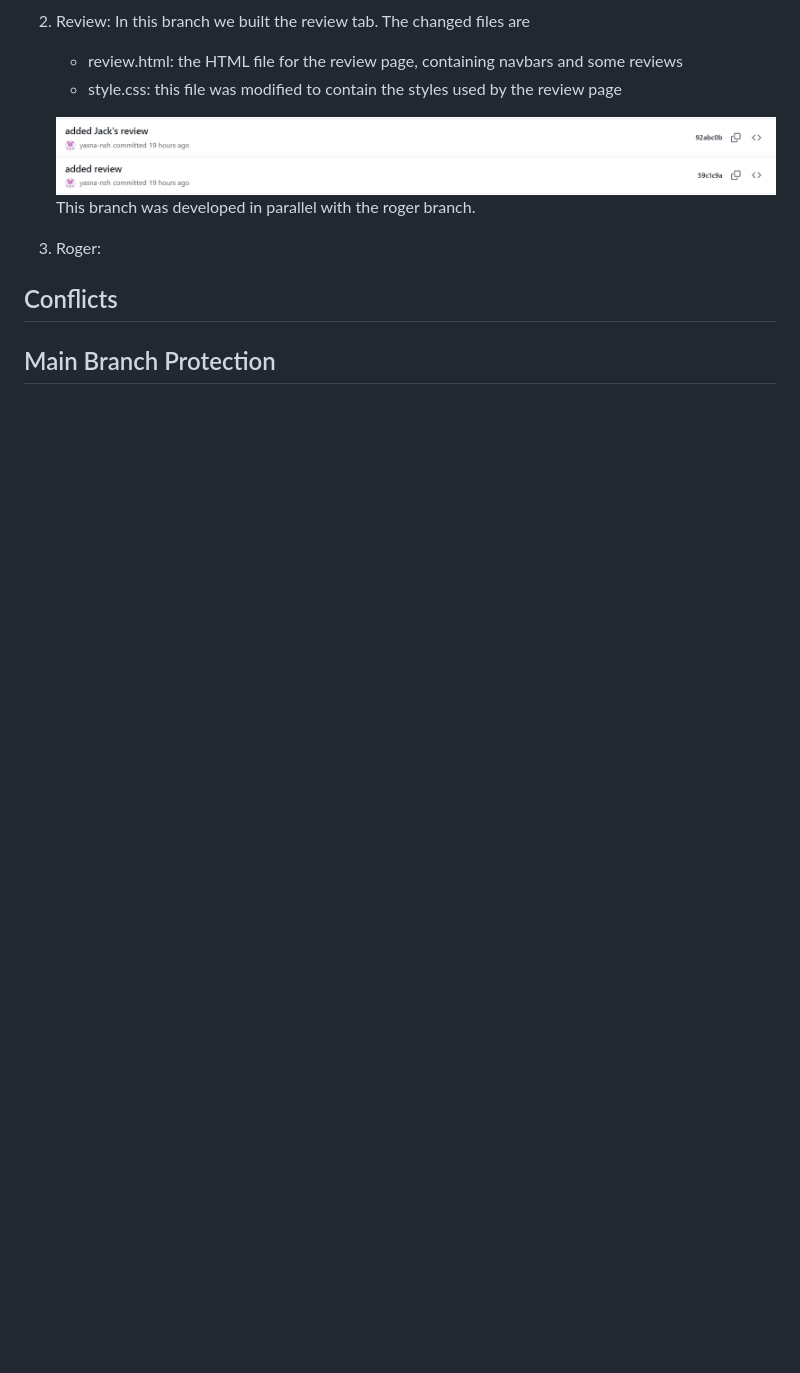
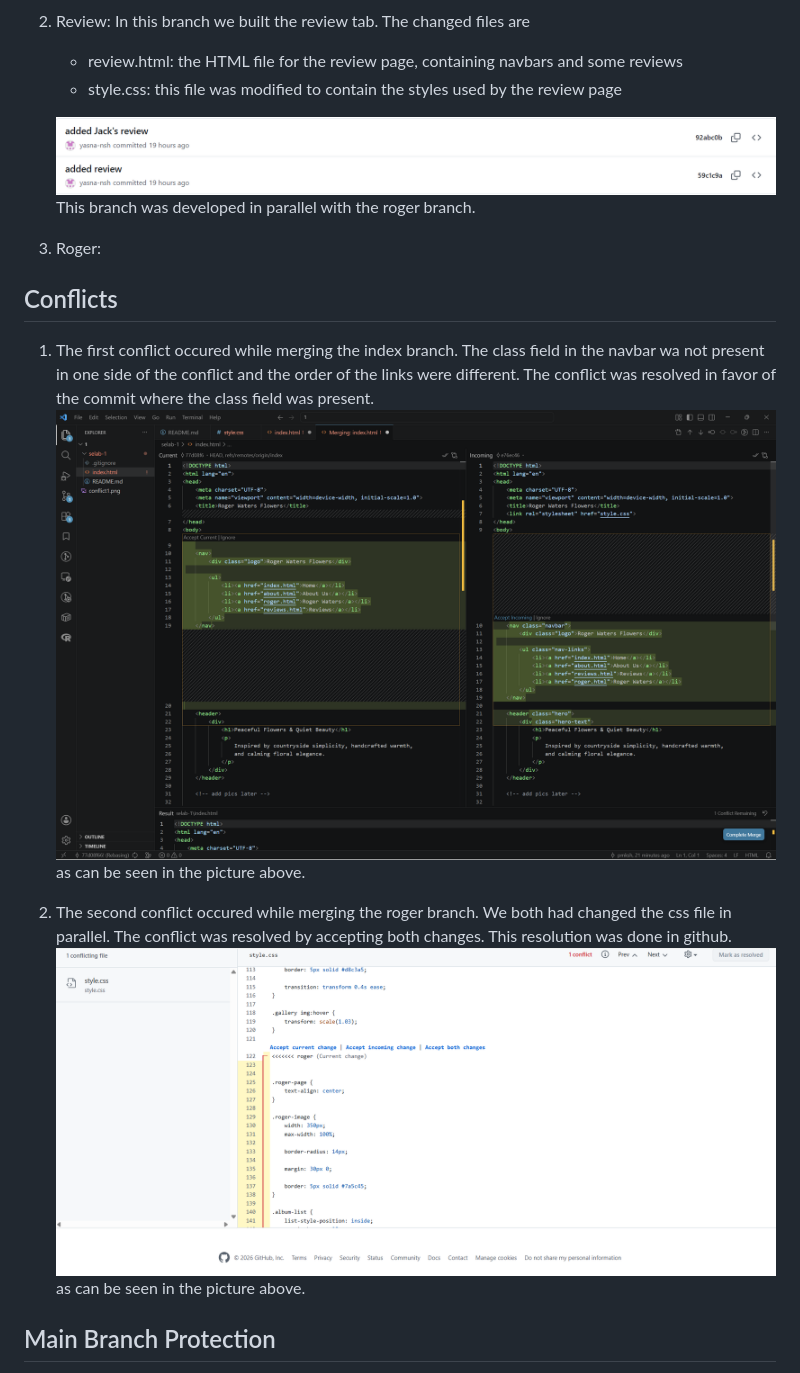
Before and after one commit to pmksh/selab-1, a Markdown page: README.md, the part around the change printed below. Drawn GitHub-style; pictures changed too: report/merge-roger-conflict.png (added); blank space fills up the shorter version.

Commit message:
added sections for conflict, protection and pages in report

```diff
--- a/README.md
+++ b/README.md
@@ -57,5 +57,12 @@ This repository has 8 branches.
 
 ## Conflicts
 
+1. The first conflict occured while merging the index branch. The class field in the navbar wa not present in one side of the conflict and the order of the links were different. The conflict was resolved in favor of the commit where the class field was present.
+![index merge conflict](report/merge-index-conflict.png)
+as can be seen in the picture above.
+
+2. The second conflict occured while merging the roger branch. We both had changed the css file in parallel. The conflict was resolved by accepting both changes. This resolution was done in github.
+![roger merge conflict](report/merge-roger-conflict.png)
+as can be seen in the picture above.
 
 ## Main Branch Protection
```
Also changed, not shown: other parts of README.md (+14 -0 lines), report/pages.png (added), report/require-pull.png (added), report/static-yml.png (added).
